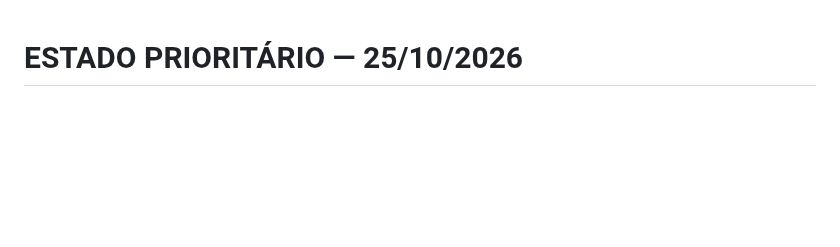
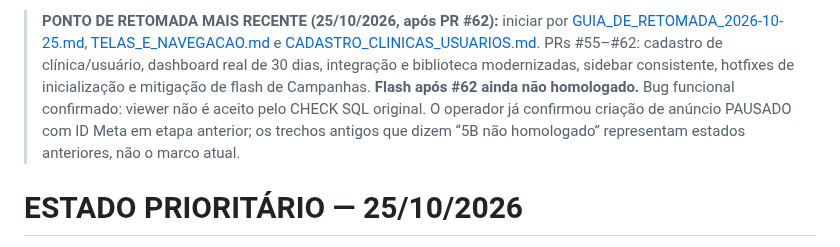
Before and after one commit to matioly/meta_ads_ai, a Markdown page: docs/RETOMADA.md, the part around the change. GitHub-like rendering; blank space fills up the shorter version.

Commit message:
docs: update current status in docs/RETOMADA.md

```diff
--- a/docs/RETOMADA.md
+++ b/docs/RETOMADA.md
@@ -1,3 +1,5 @@
+> **PONTO DE RETOMADA MAIS RECENTE (25/10/2026, após PR #62):** iniciar por [GUIA_DE_RETOMADA_2026-10-25.md](GUIA_DE_RETOMADA_2026-10-25.md), [TELAS_E_NAVEGACAO.md](TELAS_E_NAVEGACAO.md) e [CADASTRO_CLINICAS_USUARIOS.md](CADASTRO_CLINICAS_USUARIOS.md). PRs #55–#62: cadastro de clínica/usuário, dashboard real de 30 dias, integração e biblioteca modernizadas, sidebar consistente, hotfixes de inicialização e mitigação de flash de Campanhas. **Flash após #62 ainda não homologado.** Bug funcional confirmado: viewer não é aceito pelo CHECK SQL original. O operador já confirmou criação de anúncio PAUSADO com ID Meta em etapa anterior; os trechos antigos que dizem “5B não homologado” representam estados anteriores, não o marco atual.
+
 # ESTADO PRIORITÁRIO — 25/10/2026
 
 Esta atualização prevalece sobre o histórico abaixo. Repositório matioly/meta_ads_ai; Railway com Node.js/Express/PostgreSQL; projeto separado do bot WhatsApp assistente_alps.
```
